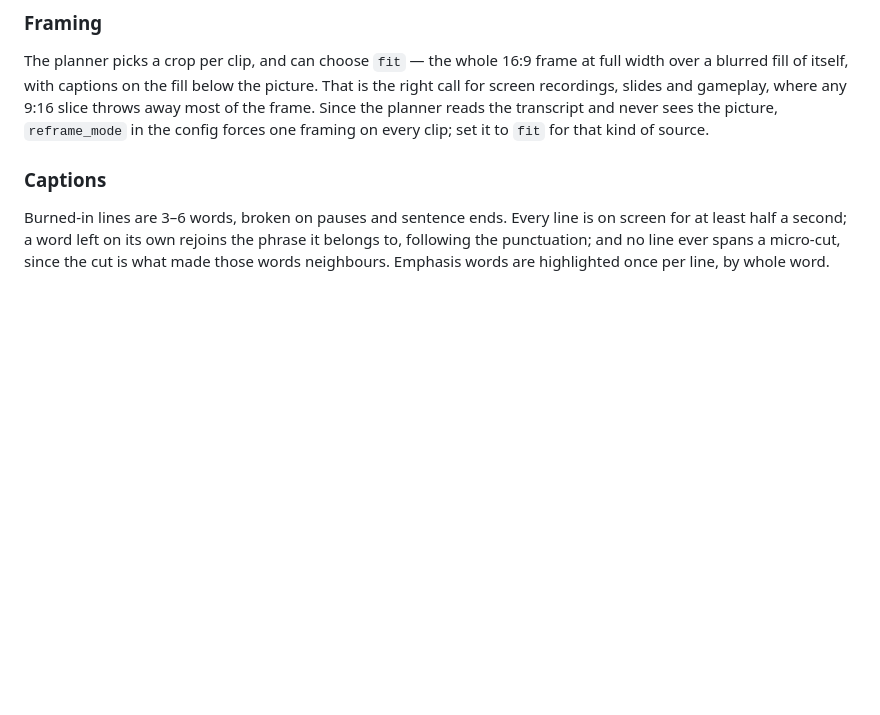
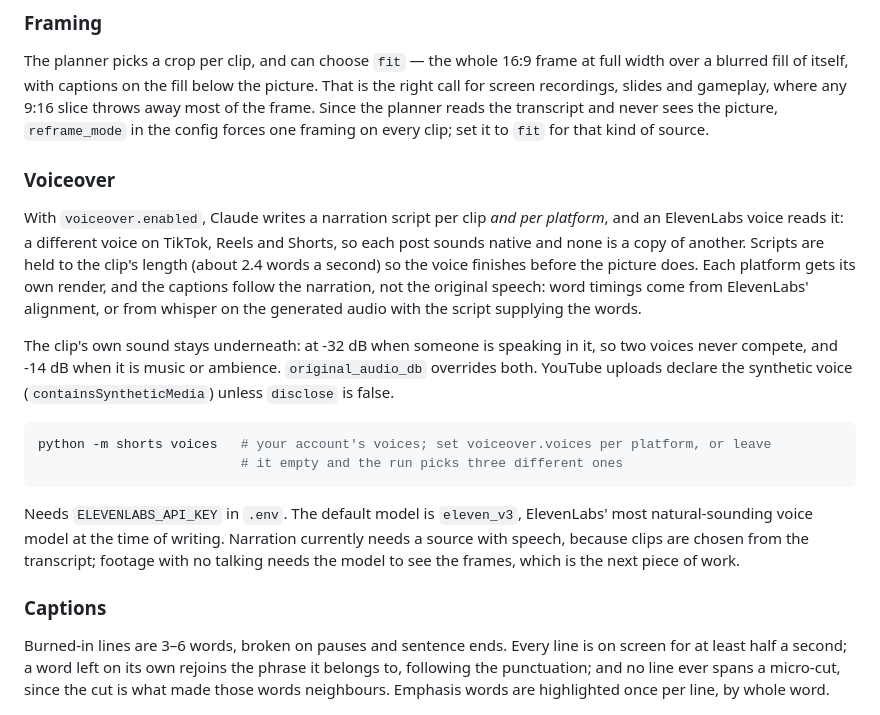
Before and after one commit to ilyal267-creator/shorts-autoclipper, a Markdown page: README.md, the part around the change. GitHub-like rendering; blank space fills up the shorter version.

Commit message:
Document voiceover, including what it cannot do yet
Co-Authored-By: Claude Opus 5 <noreply@anthropic.com>

````diff
--- a/README.md
+++ b/README.md
@@ -29,6 +29,29 @@ over a blurred fill of itself, with captions on the fill below the picture. That
 call for screen recordings, slides and gameplay, where any 9:16 slice throws away most of the
 frame. Since the planner reads the transcript and never sees the picture, `reframe_mode` in the
 config forces one framing on every clip; set it to `fit` for that kind of source.
+
+### Voiceover
+
+With `voiceover.enabled`, Claude writes a narration script per clip *and per platform*, and an
+ElevenLabs voice reads it: a different voice on TikTok, Reels and Shorts, so each post sounds
+native and none is a copy of another. Scripts are held to the clip's length (about 2.4 words a
+second) so the voice finishes before the picture does. Each platform gets its own render, and
+the captions follow the narration, not the original speech: word timings come from ElevenLabs'
+alignment, or from whisper on the generated audio with the script supplying the words.
+
+The clip's own sound stays underneath: at -32 dB when someone is speaking in it, so two voices
+never compete, and -14 dB when it is music or ambience. `original_audio_db` overrides both.
+YouTube uploads declare the synthetic voice (`containsSyntheticMedia`) unless `disclose` is false.
+
+```bash
+python -m shorts voices   # your account's voices; set voiceover.voices per platform, or leave
+                          # it empty and the run picks three different ones
+```
+
+Needs `ELEVENLABS_API_KEY` in `.env`. The default model is `eleven_v3`, ElevenLabs' most
+natural-sounding voice model at the time of writing. Narration currently needs a source with
+speech, because clips are chosen from the transcript; footage with no talking needs the model
+to see the frames, which is the next piece of work.
 
 ### Captions
 
````
